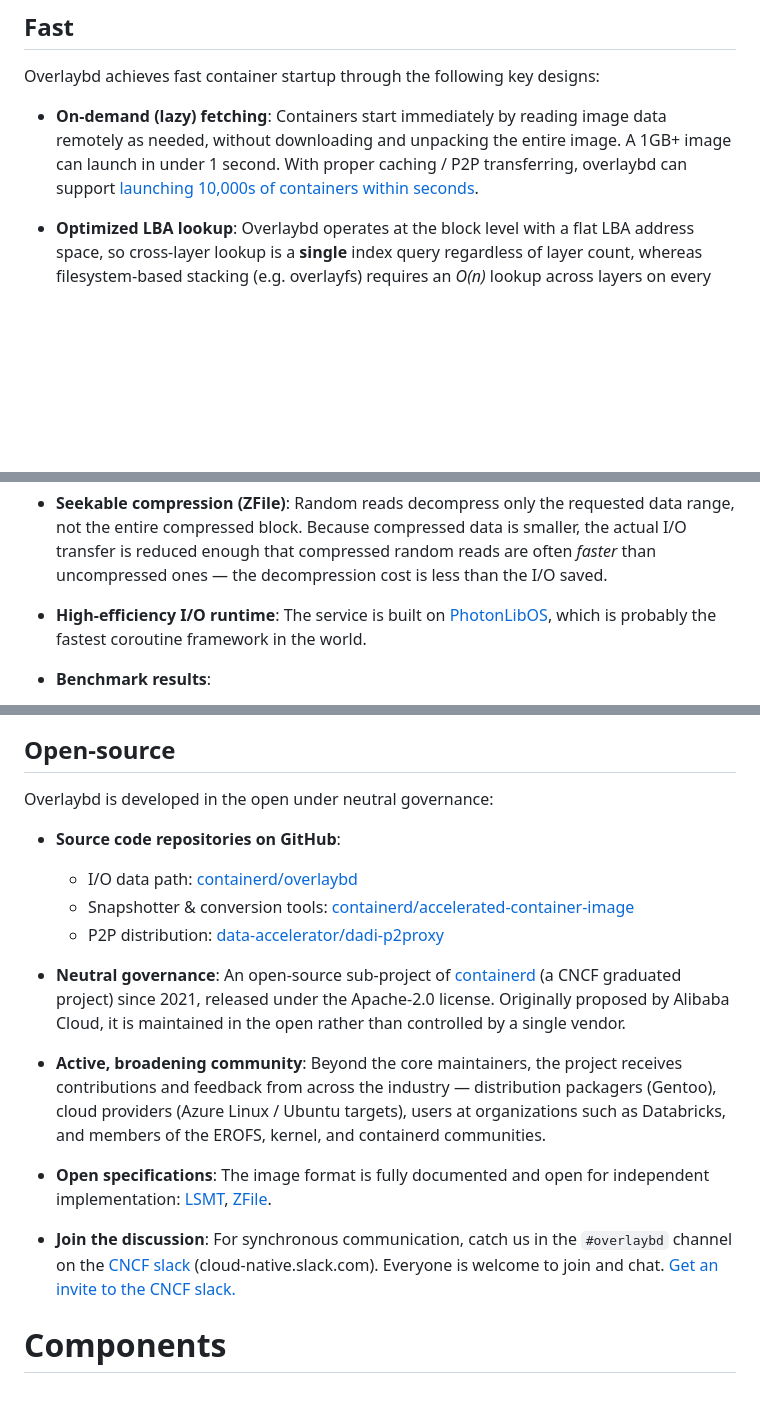
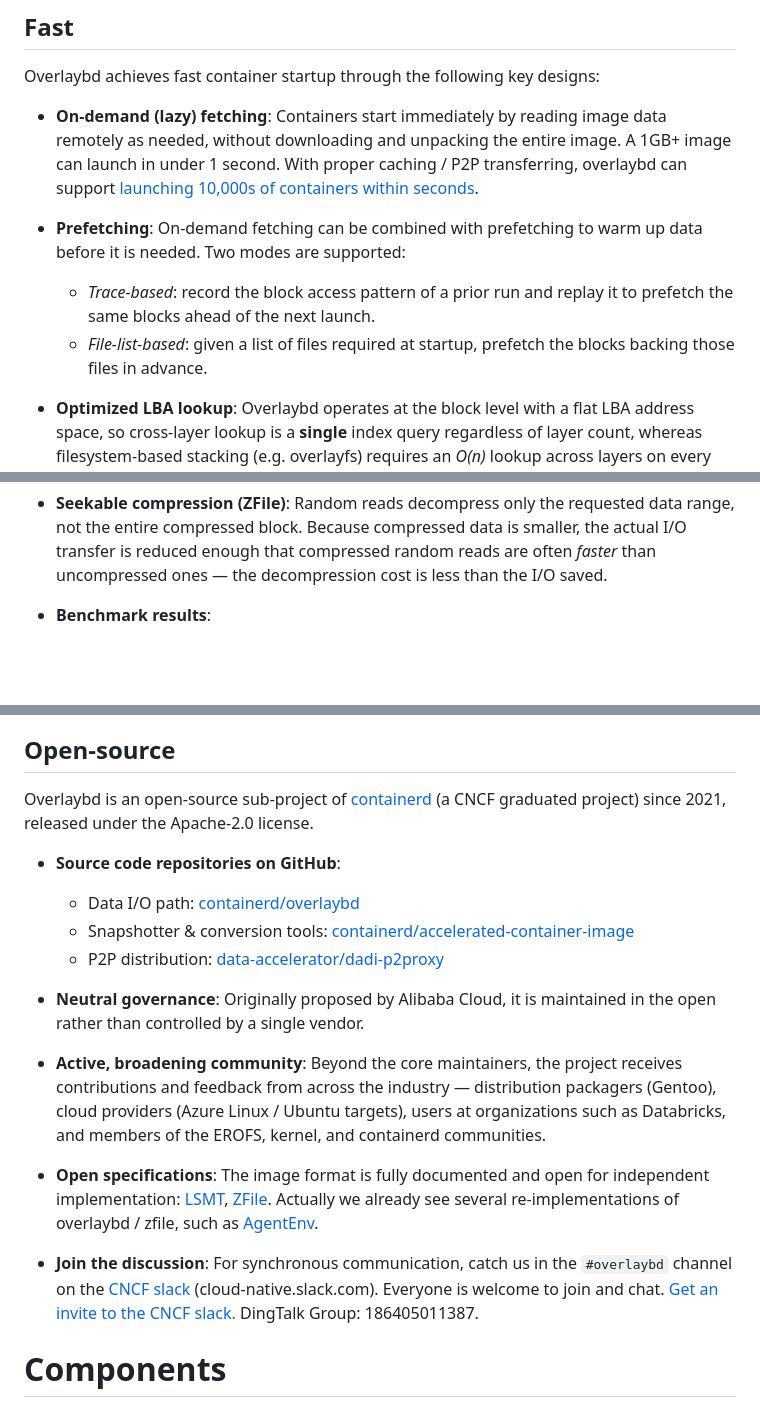
Before and after one commit to containerd/overlaybd, a Markdown page: docs/README.md, 3 parts joined by grey strips. Rendered like a GitHub page; blank space fills up the shorter version.

```diff
--- a/docs/README.md
+++ b/docs/README.md
@@ -43,7 +44,14 @@ Overlaybd achieves fast container startup through the following key designs:
 - **On-demand (lazy) fetching**: Containers start immediately by reading image data remotely as needed,
   without downloading and unpacking the entire image. A 1GB+ image can launch in under 1 second.
   With proper caching / P2P transferring, overlaybd can support [launching 10,000s of containers
-  within seconds](articles/dadi-aliyun-2020-en.md).
+  within seconds](dadi-aliyun-2020-en.md).
+
+- **Prefetching**: On-demand fetching can be combined with prefetching to warm up data
+  before it is needed. Two modes are supported:
+  - *Trace-based*: record the block access pattern of a prior run and replay it to
+    prefetch the same blocks ahead of the next launch.
+  - *File-list-based*: given a list of files required at startup, prefetch the blocks
+    backing those files in advance.
 
 - **Optimized LBA lookup**: Overlaybd operates at the block level with a flat LBA address space, so
   cross-layer lookup is a **single** index query regardless of layer count, whereas filesystem-based
@@ -65,13 +73,16 @@ Overlaybd achieves fast container startup through the following key designs:
   transfer is reduced enough that compressed random reads are often *faster* than
   uncompressed ones — the decompression cost is less than the I/O saved.
 
-- **High-efficiency I/O runtime**:
-  The service is built on [PhotonLibOS](https://github.com/alibaba/PhotonLibOS),
-  which is probably the fastest coroutine framework in the world.
-
 <style>
+.pic-row {
+    display: flex;
+    flex-wrap: wrap;
+    justify-content: flex-start;
+    gap: 12px 2%;
+    margin-left: 1.5em; /* match docsify's list padding so images align with the list text */
+}
 .pic {
-    width: 30%; margin-right: 2%;
+    width: 30%;
     background-color: #3f3f3f;
 }
 </style>
@@ -182,16 +195,15 @@ the world:
 
 ## Open-source
 
-Overlaybd is developed in the open under neutral governance:
+Overlaybd is an open-source sub-project of [containerd](https://www.cncf.io/projects/containerd/)
+(a CNCF graduated project) since 2021, released under the Apache-2.0 license.
 
 - **Source code repositories on GitHub**:
-  - I/O data path: [containerd/overlaybd](https://github.com/containerd/overlaybd)
+  - Data I/O path: [containerd/overlaybd](https://github.com/containerd/overlaybd)
   - Snapshotter & conversion tools: [containerd/accelerated-container-image](https://github.com/containerd/accelerated-container-image)
   - P2P distribution: [data-accelerator/dadi-p2proxy](https://github.com/data-accelerator/dadi-p2proxy)
 
-- **Neutral governance**: An open-source sub-project of
-  [containerd](https://www.cncf.io/projects/containerd/) (a CNCF graduated project) since
-  2021, released under the Apache-2.0 license. Originally proposed by Alibaba Cloud, it is
+- **Neutral governance**: Originally proposed by Alibaba Cloud, it is
   maintained in the open rather than controlled by a single vendor.
 
 - **Active, broadening community**: Beyond the core maintainers, the project receives
@@ -203,11 +215,14 @@ Overlaybd is developed in the open under neutral governance:
   implementation:
   [LSMT](https://containerd.github.io/overlaybd/#/specs/lsmt.md),
   [ZFile](https://containerd.github.io/overlaybd/#/specs/zfile.md).
+  Actually we already see several re-implementations of overlaybd / zfile, such as
+  [AgentEnv](https://github.com/kvcache-ai/AgentENV/tree/main/storage/overlaybd/src).
 
 - **Join the discussion**: For synchronous communication, catch us in the `#overlaybd`
   channel on the [CNCF slack](https://cloud-native.slack.com) (cloud-native.slack.com).
   Everyone is welcome to join and chat.
   [Get an invite to the CNCF slack.](https://communityinviter.com/apps/cloud-native/cncf)
+  DingTalk Group: 186405011387.
 
 # Components
 
```
Also changed, not shown: other parts of docs/README.md (+7 -4 lines), docs/dadi-aliyun-2020-en.md (added, +53 -0 lines), docs/dadi-aliyun-2020.md (added, +53 -0 lines), docs/assets/cold_vs_warm_start.png (added), docs/assets/p2p_distribution.png (added), docs/assets/startup_flow_comparison.png (added), docs/assets/startup_latency_10k.png (added), docs/assets/stress_test_10s.png (added), 1 other file.
